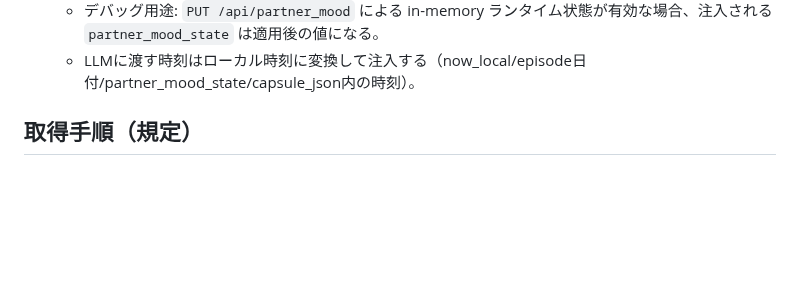
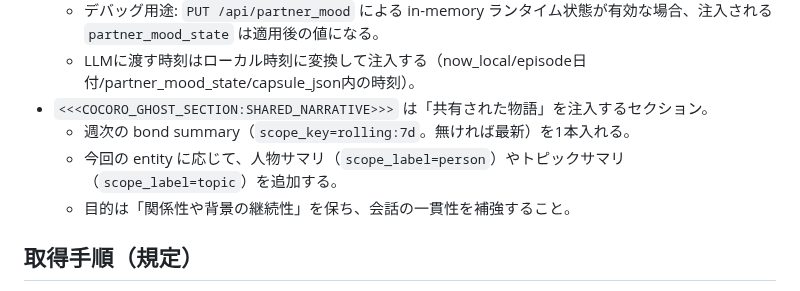
Before and after one commit to hirona98/CocoroGhost, a Markdown page: docs/memory_pack_builder.md, the part around the change. GitHub-like rendering; blank space fills up the shorter version.

Commit message:
説明追記

```diff
--- a/docs/memory_pack_builder.md
+++ b/docs/memory_pack_builder.md
@@ -47,6 +47,10 @@ Partner: 「...」
 - `<<<COCORO_GHOST_SECTION:CONTEXT_CAPSULE>>>` には `now_local` / `client_context` 等に加え、`partner_mood_state: {...}`（重要度×時間減衰で集約した機嫌）を注入する（実装: `cocoro_ghost/memory_pack_builder.py` / 計算: `cocoro_ghost/partner_mood.py`）。
    - デバッグ用途: `PUT /api/partner_mood` による in-memory ランタイム状態が有効な場合、注入される `partner_mood_state` は適用後の値になる。
    - LLMに渡す時刻はローカル時刻に変換して注入する（now_local/episode日付/partner_mood_state/capsule_json内の時刻）。
+- `<<<COCORO_GHOST_SECTION:SHARED_NARRATIVE>>>` は「共有された物語」を注入するセクション。
+   - 週次の bond summary（`scope_key=rolling:7d`。無ければ最新）を1本入れる。
+   - 今回の entity に応じて、人物サマリ（`scope_label=person`）やトピックサマリ（`scope_label=topic`）を追加する。
+   - 目的は「関係性や背景の継続性」を保ち、会話の一貫性を補強すること。
 
 ## 取得手順（規定）
 
```
Also changed, not shown: docs/prompt_usage_map.md (+1 -0 lines).
